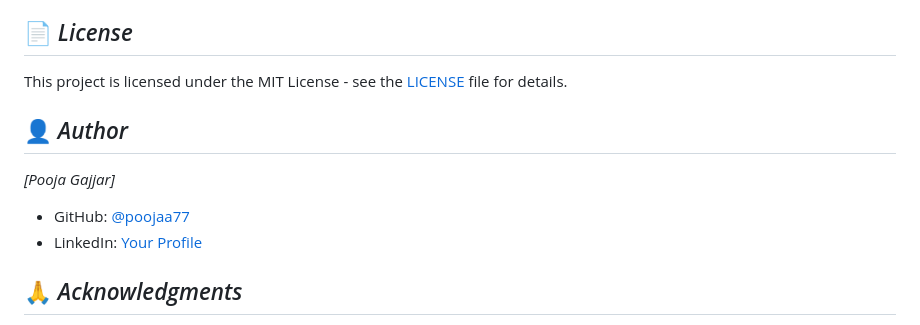
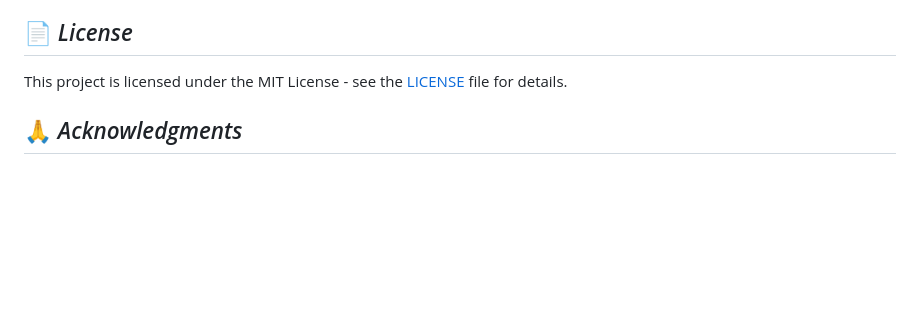
Before and after one commit to AyushBorse/Cantilever-Task-2-OCR-Project, a Markdown page: README.md, the part around the change. Drawn GitHub-style; blank space fills up the shorter version.

```diff
--- a/README.md
+++ b/README.md
@@ -308,12 +308,6 @@ Contributions are welcome! Areas for improvement:
 
 This project is licensed under the MIT License - see the [LICENSE](LICENSE) file for details.
 
-## 👤 *Author*
-
-*[Pooja Gajjar]*
-- GitHub: [@poojaa77](https://github.com/poojaa77)
-- LinkedIn: [Your Profile](https://www.linkedin.com/in/pooja-gajjar-4bb121285/)
-
 ## 🙏 *Acknowledgments*
 
 - [Tesseract OCR](https://github.com/tesseract-ocr/tesseract) for powerful text recognition
```
